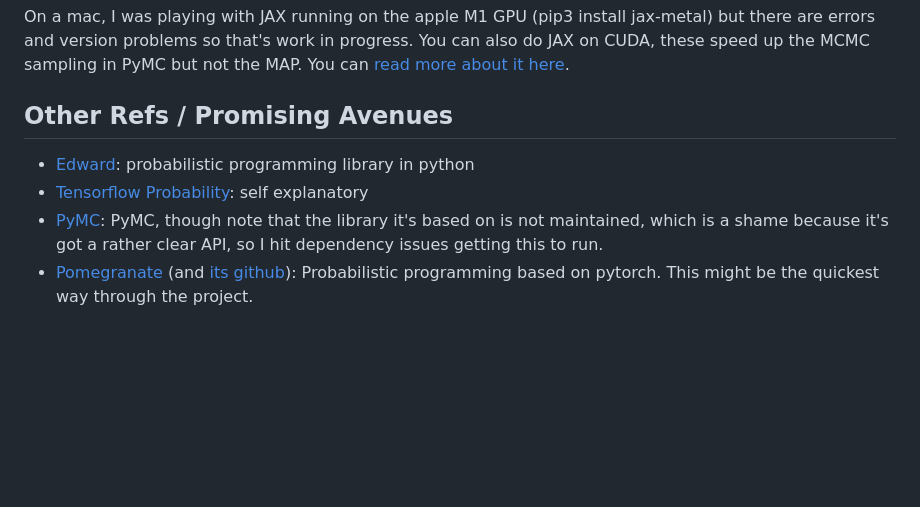
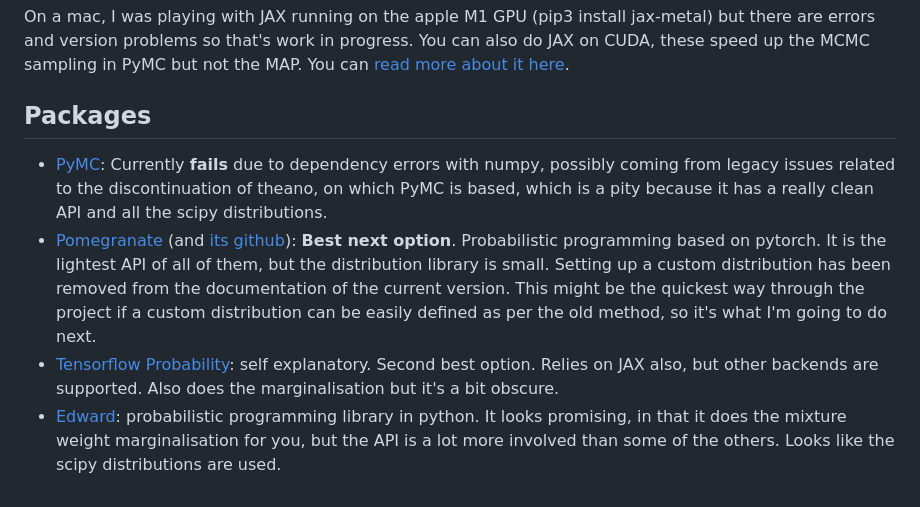
Before and after one commit to localoptimum/emtk, a Markdown page: emtk/README.md, the part around the change. Drawn GitHub-style; blank space fills up the shorter version.

Commit message:
More editing of readme.

```diff
--- a/emtk/README.md
+++ b/emtk/README.md
@@ -48,9 +48,9 @@ Then the following packages have been used for the most recent tests, notebook f
 
 On a mac, I was playing with JAX running on the apple M1 GPU (pip3 install jax-metal) but there are errors and version problems so that's work in progress.  You can also do JAX on CUDA, these speed up the MCMC sampling in PyMC but not the MAP.  You can [read more about it here](https://jax.readthedocs.io/en/latest/installation.html).
 
-## Other Refs / Promising Avenues
+## Packages
 
-* [Edward](http://edwardlib.org): probabilistic programming library in python
-* [Tensorflow Probability](https://www.tensorflow.org/probability): self explanatory
-* [PyMC](https://www.pymc.io/welcome.html): PyMC, though note that the library it's based on is not maintained, which is a shame because it's got a rather clear API, so I hit dependency issues getting this to run.
-* [Pomegranate](https://pomegranate.readthedocs.io/en/latest/#) (and [its github](https://github.com/jmschrei/pomegranate)): Probabilistic programming based on pytorch.  This might be the quickest way through the project.
+* [PyMC](https://www.pymc.io/welcome.html): Currently **fails** due to dependency errors with numpy, possibly coming from legacy issues related to the discontinuation of theano, on which PyMC is based, which is a pity because it has a really clean API and all the scipy distributions.
+* [Pomegranate](https://pomegranate.readthedocs.io/en/latest/#) (and [its github](https://github.com/jmschrei/pomegranate)): **Best next option**.  Probabilistic programming based on pytorch.  It is the lightest API of all of them, but the distribution library is small.  Setting up a custom distribution has been removed from the documentation of the current version.  This might be the quickest way through the project if a custom distribution can be easily defined as per the old method, so it's what I'm going to do next.
+* [Tensorflow Probability](https://www.tensorflow.org/probability): self explanatory.  Second best option.  Relies on JAX also, but other backends are supported.  Also does the marginalisation but it's a bit obscure.
+* [Edward](http://edwardlib.org): probabilistic programming library in python.  It looks promising, in that it does the mixture weight marginalisation for you, but the API is a lot more involved than some of the others.  Looks like the scipy distributions are used.
```
